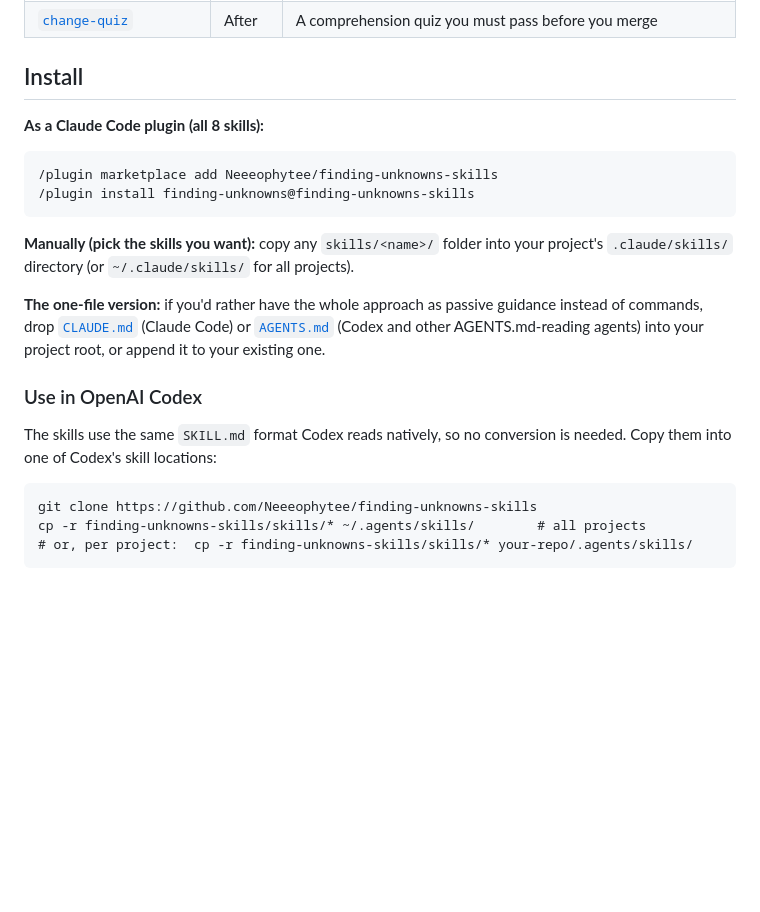
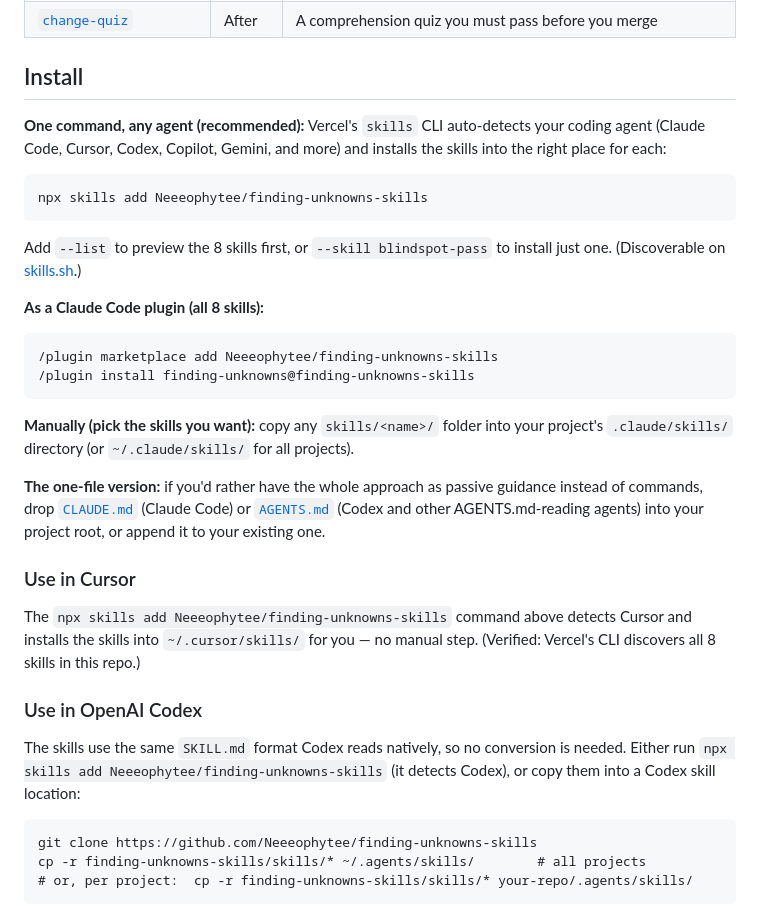
Before and after one commit to Neeeophytee/finding-unknowns-skills, a Markdown page: README.md, the part around the change. GitHub-like rendering; blank space fills up the shorter version.

Commit message:
Add npx skills add (Vercel CLI) as the one-command installer; documents Cursor support

````diff
--- a/README.md
+++ b/README.md
@@ -30,6 +30,14 @@ Every skill below is a cheap way to move something out of the bottom row before
 
 ## Install
 
+**One command, any agent (recommended):** Vercel's `skills` CLI auto-detects your coding agent (Claude Code, Cursor, Codex, Copilot, Gemini, and more) and installs the skills into the right place for each:
+
+```
+npx skills add Neeeophytee/finding-unknowns-skills
+```
+
+Add `--list` to preview the 8 skills first, or `--skill blindspot-pass` to install just one. (Discoverable on [skills.sh](https://skills.sh).)
+
 **As a Claude Code plugin (all 8 skills):**
 
 ```
@@ -41,9 +49,13 @@ Every skill below is a cheap way to move something out of the bottom row before
 
 **The one-file version:** if you'd rather have the whole approach as passive guidance instead of commands, drop [`CLAUDE.md`](CLAUDE.md) (Claude Code) or [`AGENTS.md`](AGENTS.md) (Codex and other AGENTS.md-reading agents) into your project root, or append it to your existing one.
 
+### Use in Cursor
+
+The `npx skills add Neeeophytee/finding-unknowns-skills` command above detects Cursor and installs the skills into `~/.cursor/skills/` for you — no manual step. (Verified: Vercel's CLI discovers all 8 skills in this repo.)
+
 ### Use in OpenAI Codex
 
-The skills use the same `SKILL.md` format Codex reads natively, so no conversion is needed. Copy them into one of Codex's skill locations:
+The skills use the same `SKILL.md` format Codex reads natively, so no conversion is needed. Either run `npx skills add Neeeophytee/finding-unknowns-skills` (it detects Codex), or copy them into a Codex skill location:
 
 ```
 git clone https://github.com/Neeeophytee/finding-unknowns-skills
````
